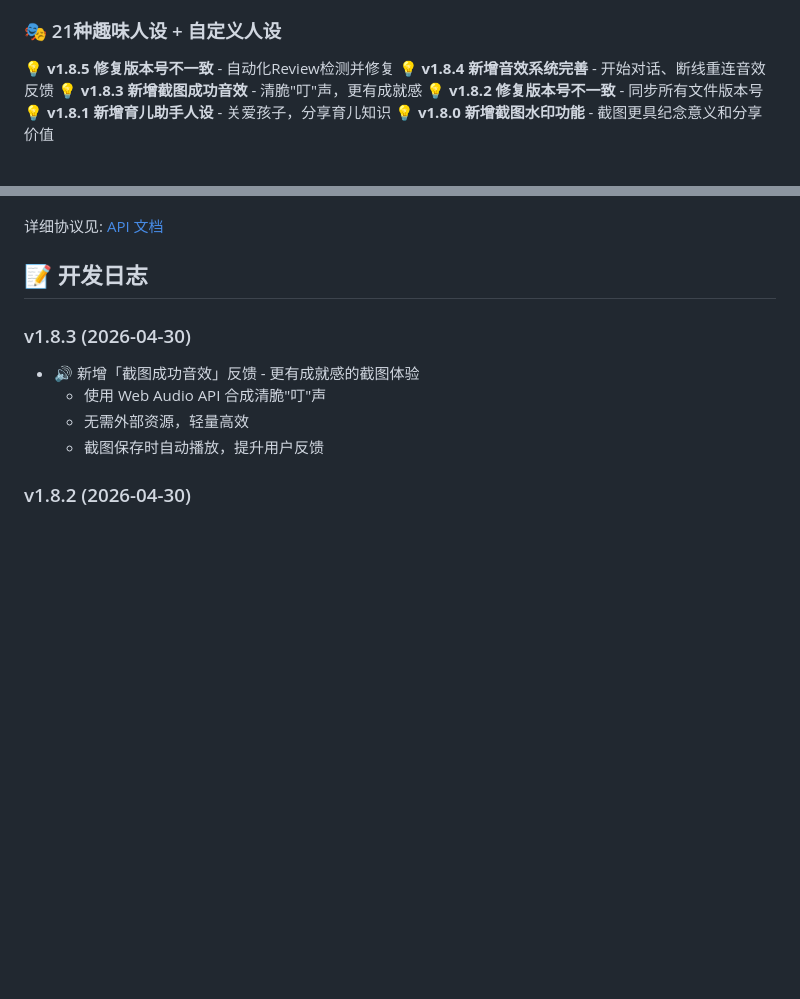
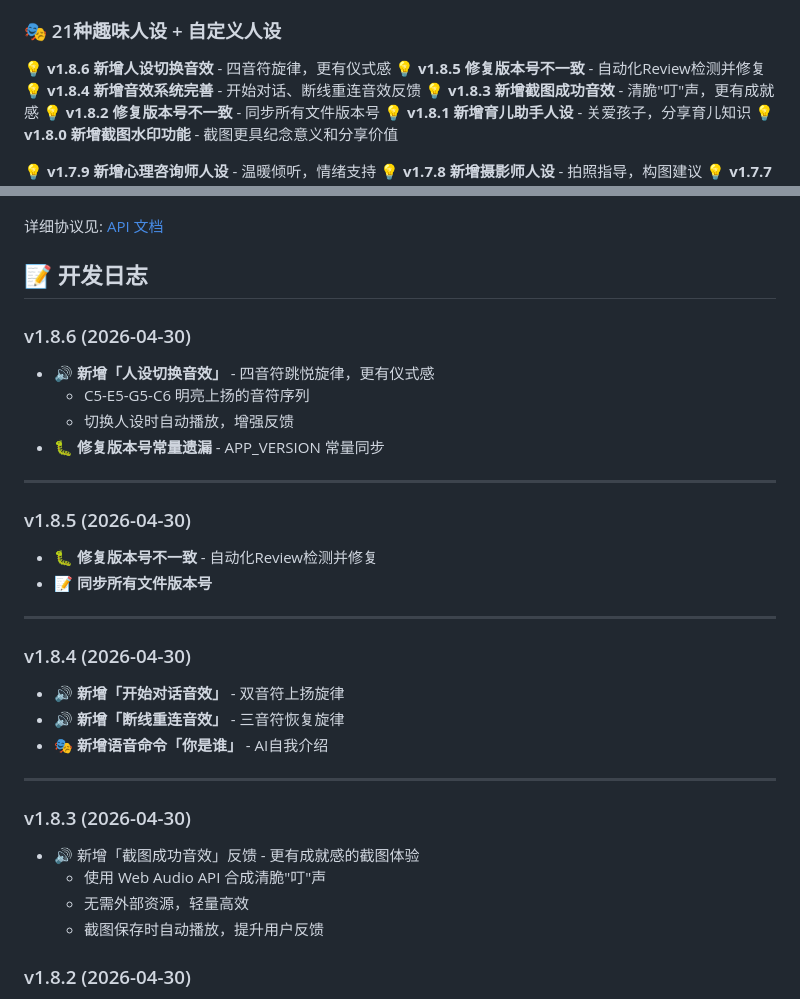
Before and after one commit to SummerLv/ai-third-eye, a Markdown page: README.md, 2 parts joined by grey strips. Rendered like a GitHub page; blank space fills up the shorter version.

Commit message:
📝 docs: 补充 README v1.8.4-v1.8.6 更新日志

```diff
--- a/README.md
+++ b/README.md
@@ -19,6 +19,7 @@
 
 ### 🎭 21种趣味人设 + 自定义人设
 
+💡 **v1.8.6 新增人设切换音效** - 四音符旋律，更有仪式感
 💡 **v1.8.5 修复版本号不一致** - 自动化Review检测并修复
 💡 **v1.8.4 新增音效系统完善** - 开始对话、断线重连音效反馈
 💡 **v1.8.3 新增截图成功音效** - 清脆"叮"声，更有成就感
@@ -178,6 +179,30 @@ MiniCPM-o Realtime API 采用 WebSocket 全双工协议：
 详细协议见: [API 文档](https://api.modelbest.cn/minicpmo45/docs)
 
 ## 📝 开发日志
+
+### v1.8.6 (2026-04-30)
+
+- 🔊 **新增「人设切换音效」** - 四音符跳悦旋律，更有仪式感
+  - C5-E5-G5-C6 明亮上扬的音符序列
+  - 切换人设时自动播放，增强反馈
+- 🐛 **修复版本号常量遗漏** - APP_VERSION 常量同步
+
+---
+
+### v1.8.5 (2026-04-30)
+
+- 🐛 **修复版本号不一致** - 自动化Review检测并修复
+- 📝 **同步所有文件版本号**
+
+---
+
+### v1.8.4 (2026-04-30)
+
+- 🔊 **新增「开始对话音效」** - 双音符上扬旋律
+- 🔊 **新增「断线重连音效」** - 三音符恢复旋律
+- 🎭 **新增语音命令「你是谁」** - AI自我介绍
+
+---
 
 ### v1.8.3 (2026-04-30)
 - 🔊 新增「截图成功音效」反馈 - 更有成就感的截图体验
```
